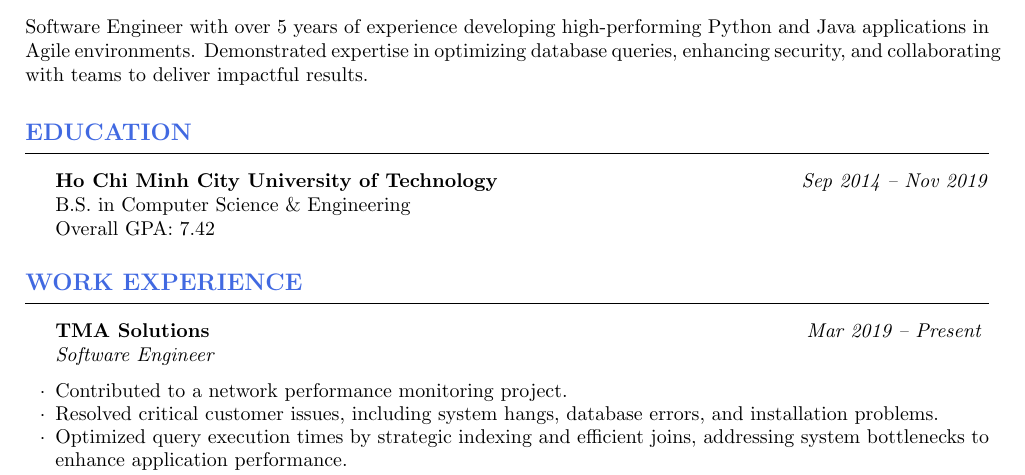
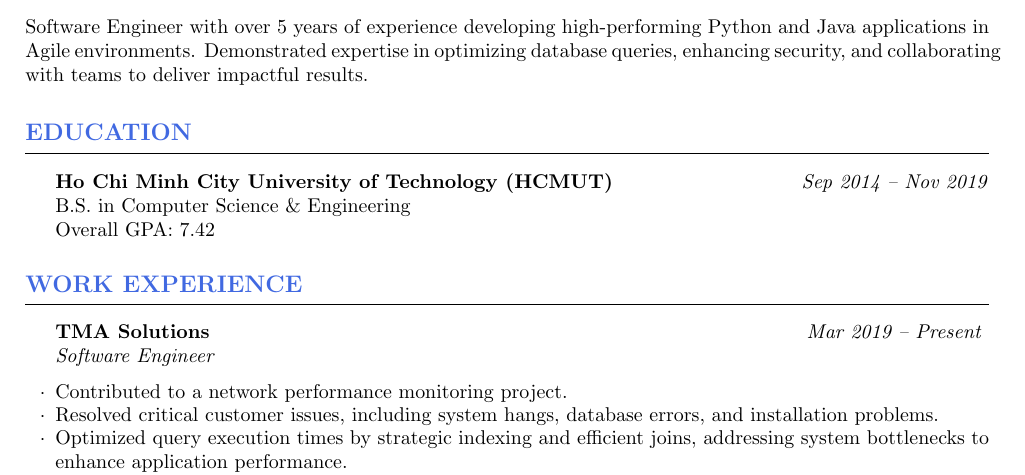
Before and after one commit to thinh9e/cv, a LaTeX CV (1-column/cv.tex): part of page 1 of 2, cut so that both start at the same text. Compiled offline with pdfLaTeX.

Commit message:
Update university name

```diff
--- a/1-column/cv.tex
+++ b/1-column/cv.tex
@@ -29,7 +29,7 @@ Software Engineer with over 5 years of experience developing high-performing Pyt
 %--------------------------------------------------
 \begin{cvSection}{Education}
 
-	\textbf{Ho Chi Minh City University of Technology} \hfill \textit{Sep 2014 -- Nov 2019} \\
+	\textbf{Ho Chi Minh City University of Technology (HCMUT)} \hfill \textit{Sep 2014 -- Nov 2019} \\
 	B.S. in Computer Science \& Engineering \\
 	Overall GPA: 7.42
 
```
Also changed, not shown: 1-column/cv.pdf.
